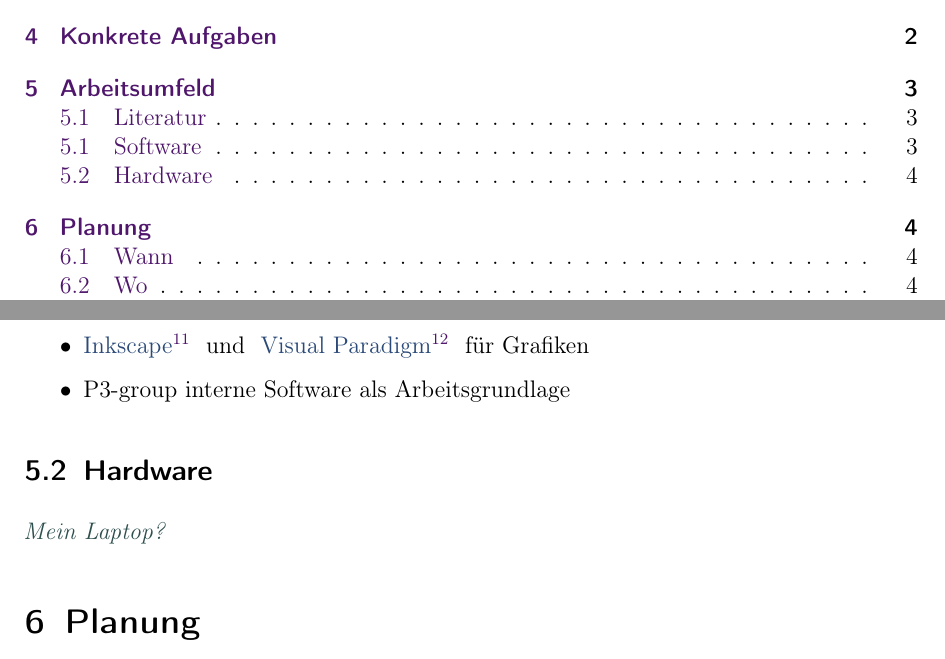
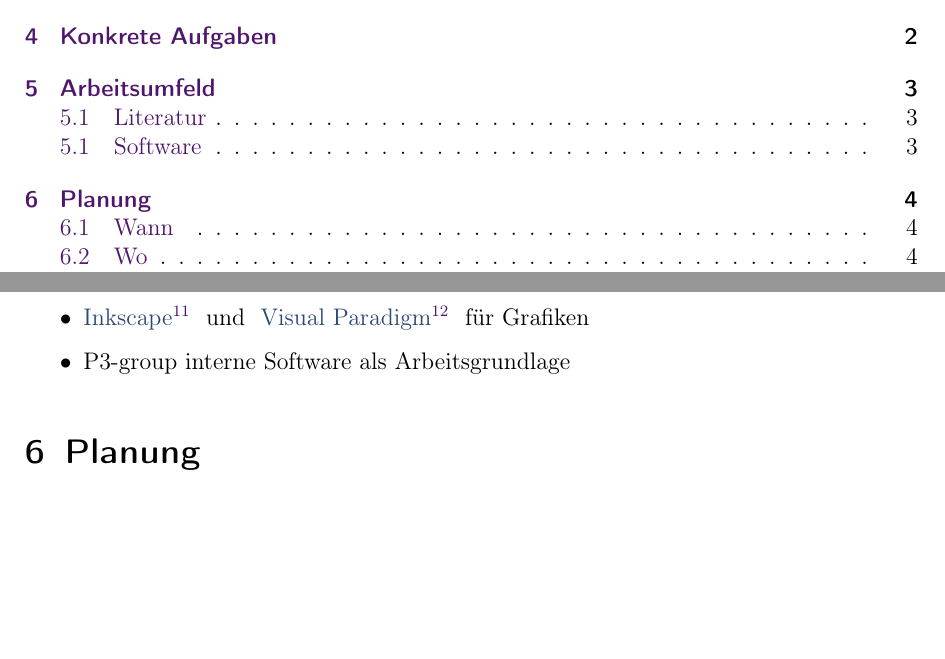
Before and after one commit to Eyenseo/Bachelorthesis, a LaTeX document (Expose/Expose.tex): two parts of pages 2 and 5 of 9, joined at a grey line, cut so that both start at the same text, the shorter picture padded with empty space. Compiled offline with pdfLaTeX.

Commit message:
Remove Hardware section

```diff
--- a/Expose/Expose.tex
+++ b/Expose/Expose.tex
@@ -116,16 +116,6 @@
       \item \myFnurl{Inkscape}{https://inkscape.org/en/} und \myFnurl{Visual Paradigm}{http://www.visual-paradigm.com/} für Grafiken
       \item P3-group interne Software als Arbeitsgrundlage
     \end{itemize}
-
-  %---------------------------------
-  % Hardware
-  %---------------------------------
-  \subsection{Hardware}
-  \label{ssec:hardware}
-    \textit{%
-      \color{DarkSlateGray}%
-      Mein Laptop?
-    }
 
 %---------------------------------
 % Planung
```
